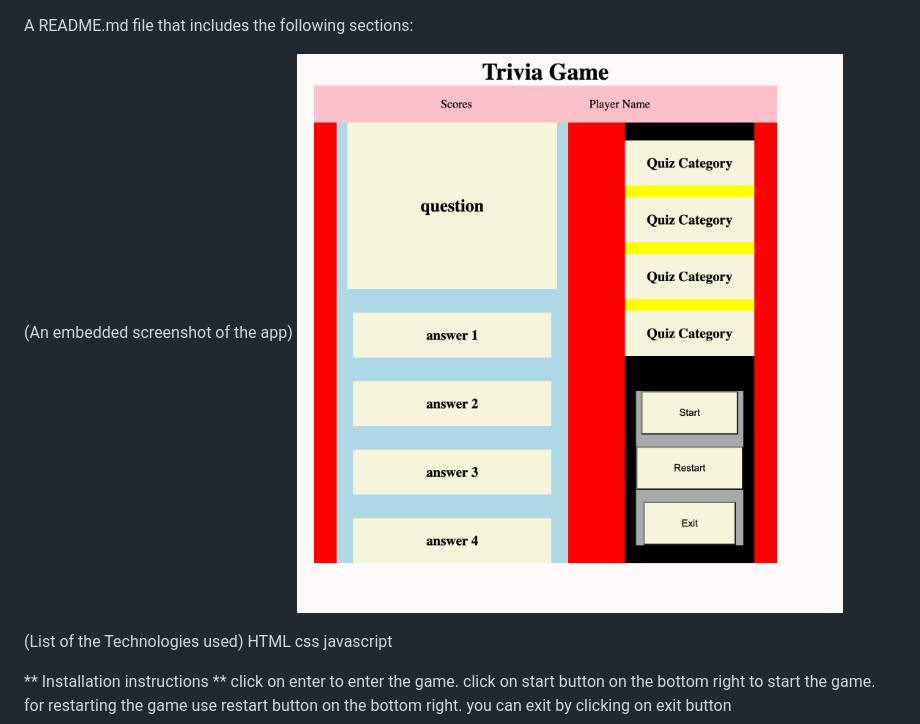
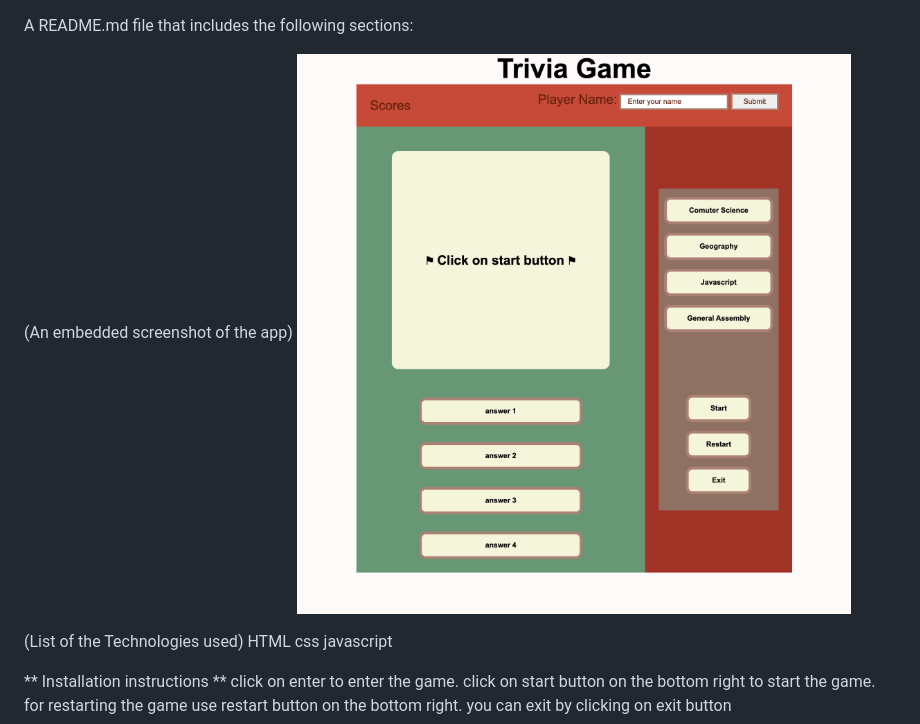
Before and after one commit to Mortez-usa/Trivia, a Markdown page: README.md, the part around the change. Rendered like a GitHub page; pictures changed too: Asset/img/ScreenShotTrivia.png (added), Asset/img/UI-1.0.png (deleted).

```diff
--- a/README.md
+++ b/README.md
@@ -4,7 +4,7 @@ A README.md file that includes the following sections:
 
 
 (An embedded screenshot of the app)
-![screenshot 1](Asset/img/UI-1.0.png)
+![Screen Shot Trivia](Asset/img/ScreenShotTrivia.png)
 
 
 
```
Also changed, not shown: 2 other files.
